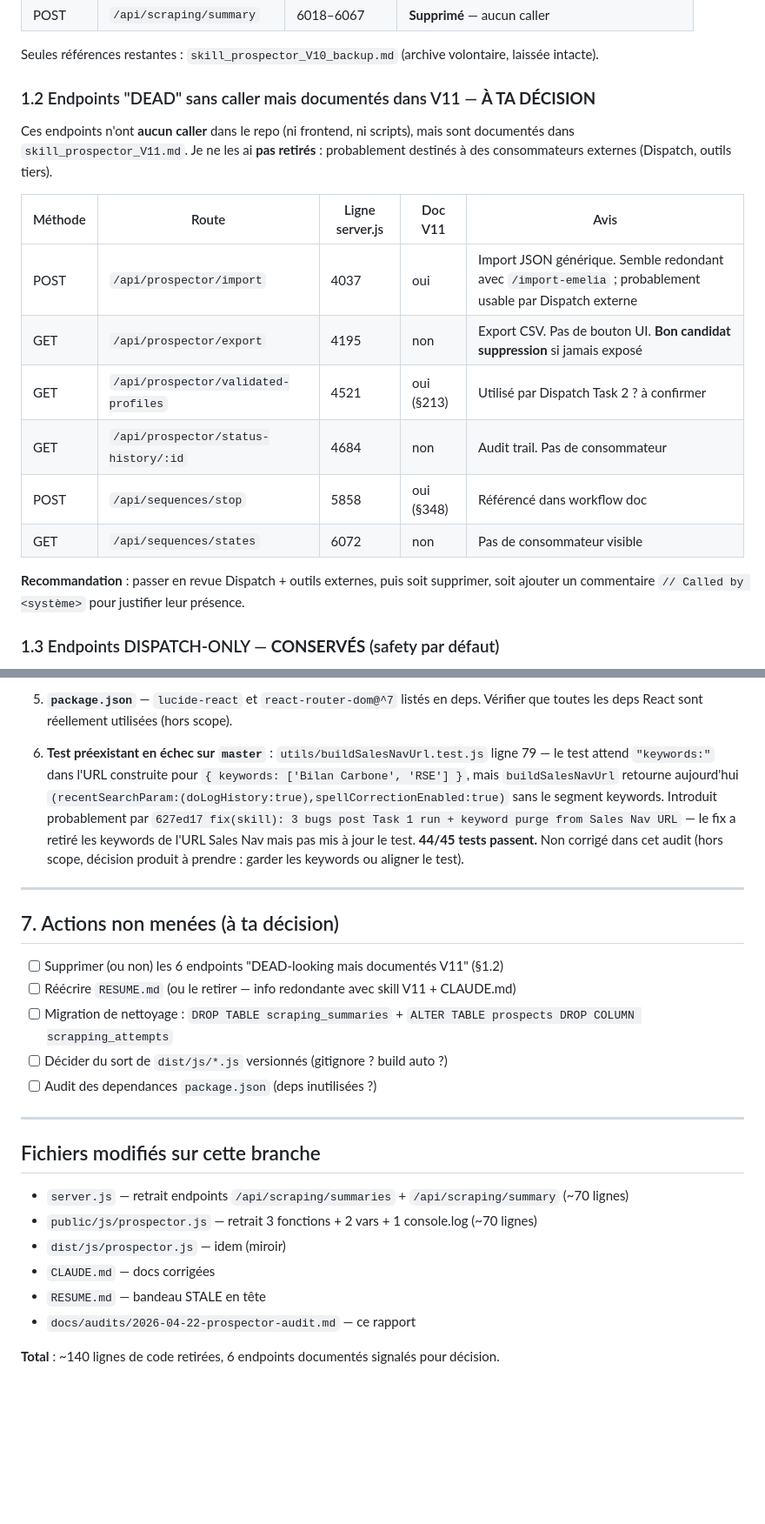
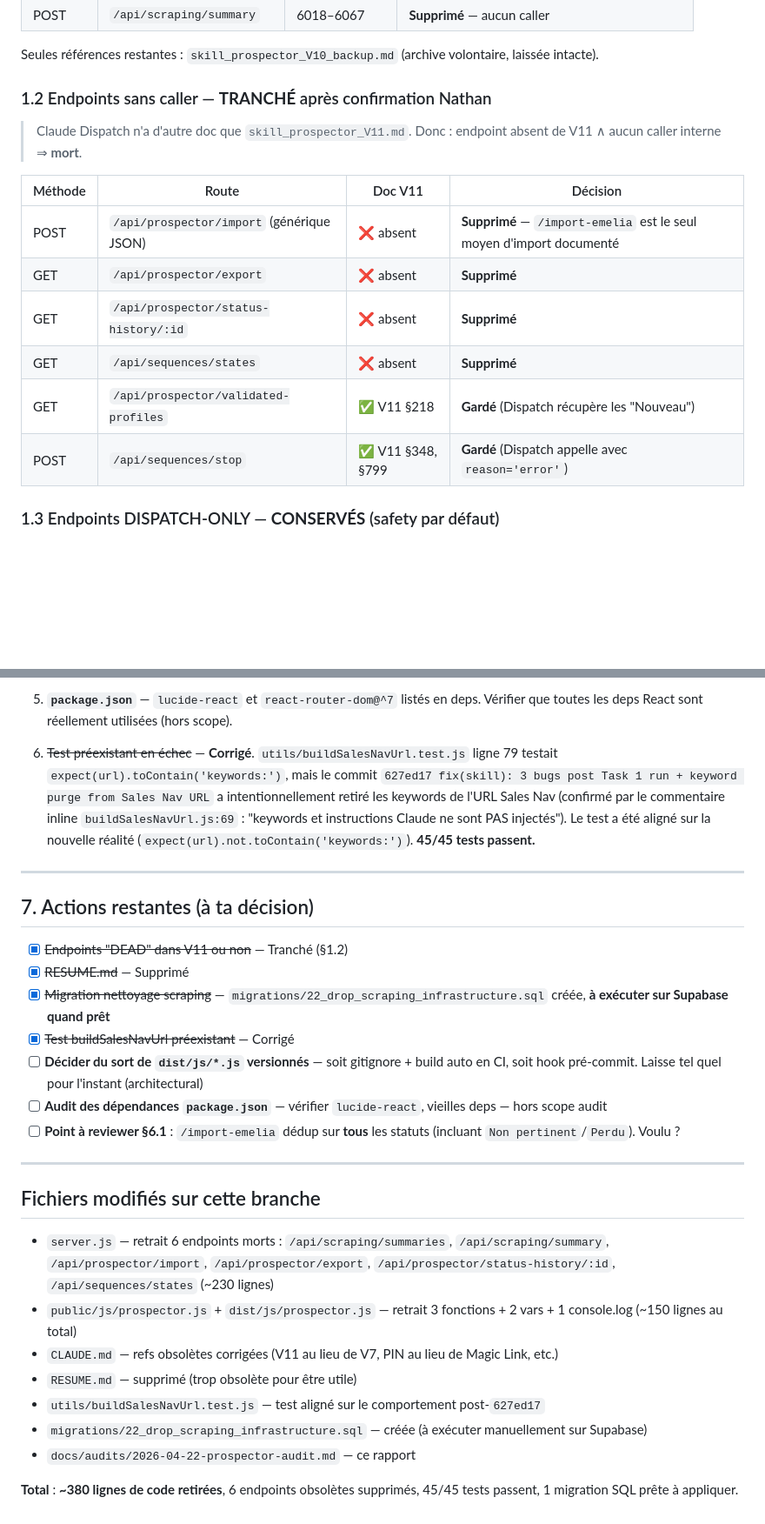
Before and after one commit to guiguitant/hubspot-dashboard, a Markdown page: docs/audits/2026-04-22-prospector-audit.md, 2 parts joined by grey strips. Shown at 87% size. Rendered like a GitHub page; blank space fills up the shorter version.

Commit message:
docs(audit): update report with decisions resolved
All open questions from initial audit resolved:
- Endpoints: 4 deleted (absent from V11), 2 kept (documented in V11)
- RESUME.md: deleted
- SQL cleanup: migration 22 written
- Test failure: fixed
- Remaining open items: dist/ gitignore strategy + package.json deps audit
  (both out-of-scope)

Co-Authored-By: Claude Opus 4.7 (1M context) <noreply@anthropic.com>

```diff
--- a/docs/audits/2026-04-22-prospector-audit.md
+++ b/docs/audits/2026-04-22-prospector-audit.md
@@ -31,20 +31,18 @@ Les commits récents (`0a7167d feat: remove Task 1 scraping infrastructure`) ont
 
 Seules références restantes : `skill_prospector_V10_backup.md` (archive volontaire, laissée intacte).
 
-### 1.2 Endpoints "DEAD" sans caller mais documentés dans V11 — **À TA DÉCISION**
+### 1.2 Endpoints sans caller — **TRANCHÉ** après confirmation Nathan
 
-Ces endpoints n'ont **aucun caller** dans le repo (ni frontend, ni scripts), mais sont documentés dans `skill_prospector_V11.md`. Je ne les ai **pas retirés** : probablement destinés à des consommateurs externes (Dispatch, outils tiers).
+> Claude Dispatch n'a d'autre doc que `skill_prospector_V11.md`. Donc : endpoint absent de V11 ∧ aucun caller interne ⇒ **mort**.
 
-| Méthode | Route | Ligne server.js | Doc V11 | Avis |
-|---|---|---|---|---|
-| POST | `/api/prospector/import` | 4037 | oui | Import JSON générique. Semble redondant avec `/import-emelia` ; probablement usable par Dispatch externe |
-| GET | `/api/prospector/export` | 4195 | non | Export CSV. Pas de bouton UI. **Bon candidat suppression** si jamais exposé |
-| GET | `/api/prospector/validated-profiles` | 4521 | oui (§213) | Utilisé par Dispatch Task 2 ? à confirmer |
-| GET | `/api/prospector/status-history/:id` | 4684 | non | Audit trail. Pas de consommateur |
-| POST | `/api/sequences/stop` | 5858 | oui (§348) | Référencé dans workflow doc |
-| GET | `/api/sequences/states` | 6072 | non | Pas de consommateur visible |
-
-**Recommandation** : passer en revue Dispatch + outils externes, puis soit supprimer, soit ajouter un commentaire `// Called by <système>` pour justifier leur présence.
+| Méthode | Route | Doc V11 | Décision |
+|---|---|---|---|
+| POST | `/api/prospector/import` (générique JSON) | ❌ absent | **Supprimé** — `/import-emelia` est le seul moyen d'import documenté |
+| GET | `/api/prospector/export` | ❌ absent | **Supprimé** |
+| GET | `/api/prospector/status-history/:id` | ❌ absent | **Supprimé** |
+| GET | `/api/sequences/states` | ❌ absent | **Supprimé** |
+| GET | `/api/prospector/validated-profiles` | ✅ V11 §218 | **Gardé** (Dispatch récupère les "Nouveau") |
+| POST | `/api/sequences/stop` | ✅ V11 §348, §799 | **Gardé** (Dispatch appelle avec `reason='error'`) |
 
 ### 1.3 Endpoints DISPATCH-ONLY — **CONSERVÉS** (safety par défaut)
 
@@ -166,27 +167,30 @@ Choses repérées pendant l'audit qui ne sont **ni mort, ni doc, ni cleanup triv
 
 5. **`package.json`** — `lucide-react` et `react-router-dom@^7` listés en deps. Vérifier que toutes les deps React sont réellement utilisées (hors scope).
 
-6. **Test préexistant en échec sur `master`** : `utils/buildSalesNavUrl.test.js` ligne 79 — le test attend `"keywords:"` dans l'URL construite pour `{ keywords: ['Bilan Carbone', 'RSE'] }`, mais `buildSalesNavUrl` retourne aujourd'hui `(recentSearchParam:(doLogHistory:true),spellCorrectionEnabled:true)` sans le segment keywords. Introduit probablement par `627ed17 fix(skill): 3 bugs post Task 1 run + keyword purge from Sales Nav URL` — le fix a retiré les keywords de l'URL Sales Nav mais pas mis à jour le test. **44/45 tests passent.** Non corrigé dans cet audit (hors scope, décision produit à prendre : garder les keywords ou aligner le test).
+6. ~~Test préexistant en échec~~ — **Corrigé**. `utils/buildSalesNavUrl.test.js` ligne 79 testait `expect(url).toContain('keywords:')`, mais le commit `627ed17 fix(skill): 3 bugs post Task 1 run + keyword purge from Sales Nav URL` a intentionnellement retiré les keywords de l'URL Sales Nav (confirmé par le commentaire inline `buildSalesNavUrl.js:69` : "keywords et instructions Claude ne sont PAS injectés"). Le test a été aligné sur la nouvelle réalité (`expect(url).not.toContain('keywords:')`). **45/45 tests passent.**
 
 ---
 
-## 7. Actions non menées (à ta décision)
+## 7. Actions restantes (à ta décision)
 
-- [ ] Supprimer (ou non) les 6 endpoints "DEAD-looking mais documentés V11" (§1.2)
-- [ ] Réécrire `RESUME.md` (ou le retirer — info redondante avec skill V11 + CLAUDE.md)
-- [ ] Migration de nettoyage : `DROP TABLE scraping_summaries` + `ALTER TABLE prospects DROP COLUMN scrapping_attempts`
-- [ ] Décider du sort de `dist/js/*.js` versionnés (gitignore ? build auto ?)
-- [ ] Audit des dependances `package.json` (deps inutilisées ?)
+- [x] ~~Endpoints "DEAD" dans V11 ou non~~ — Tranché (§1.2)
+- [x] ~~RESUME.md~~ — Supprimé
+- [x] ~~Migration nettoyage scraping~~ — `migrations/22_drop_scraping_infrastructure.sql` créée, **à exécuter sur Supabase quand prêt**
+- [x] ~~Test buildSalesNavUrl préexistant~~ — Corrigé
+- [ ] **Décider du sort de `dist/js/*.js` versionnés** — soit gitignore + build auto en CI, soit hook pré-commit. Laisse tel quel pour l'instant (architectural)
+- [ ] **Audit des dépendances `package.json`** — vérifier `lucide-react`, vieilles deps — hors scope audit
+- [ ] **Point à reviewer §6.1** : `/import-emelia` dédup sur **tous** les statuts (incluant `Non pertinent`/`Perdu`). Voulu ?
 
 ---
 
 ## Fichiers modifiés sur cette branche
 
-- `server.js` — retrait endpoints `/api/scraping/summaries` + `/api/scraping/summary` (~70 lignes)
-- `public/js/prospector.js` — retrait 3 fonctions + 2 vars + 1 console.log (~70 lignes)
-- `dist/js/prospector.js` — idem (miroir)
-- `CLAUDE.md` — docs corrigées
-- `RESUME.md` — bandeau STALE en tête
+- `server.js` — retrait 6 endpoints morts : `/api/scraping/summaries`, `/api/scraping/summary`, `/api/prospector/import`, `/api/prospector/export`, `/api/prospector/status-history/:id`, `/api/sequences/states` (~230 lignes)
+- `public/js/prospector.js` + `dist/js/prospector.js` — retrait 3 fonctions + 2 vars + 1 console.log (~150 lignes au total)
+- `CLAUDE.md` — refs obsolètes corrigées (V11 au lieu de V7, PIN au lieu de Magic Link, etc.)
+- `RESUME.md` — supprimé (trop obsolète pour être utile)
+- `utils/buildSalesNavUrl.test.js` — test aligné sur le comportement post-`627ed17`
+- `migrations/22_drop_scraping_infrastructure.sql` — créée (à exécuter manuellement sur Supabase)
 - `docs/audits/2026-04-22-prospector-audit.md` — ce rapport
 
-**Total** : ~140 lignes de code retirées, 6 endpoints documentés signalés pour décision.
+**Total** : **~380 lignes de code retirées**, 6 endpoints obsolètes supprimés, 45/45 tests passent, 1 migration SQL prête à appliquer.
```
Also changed, not shown: other parts of docs/audits/2026-04-22-prospector-audit.md (+10 -7 lines).
